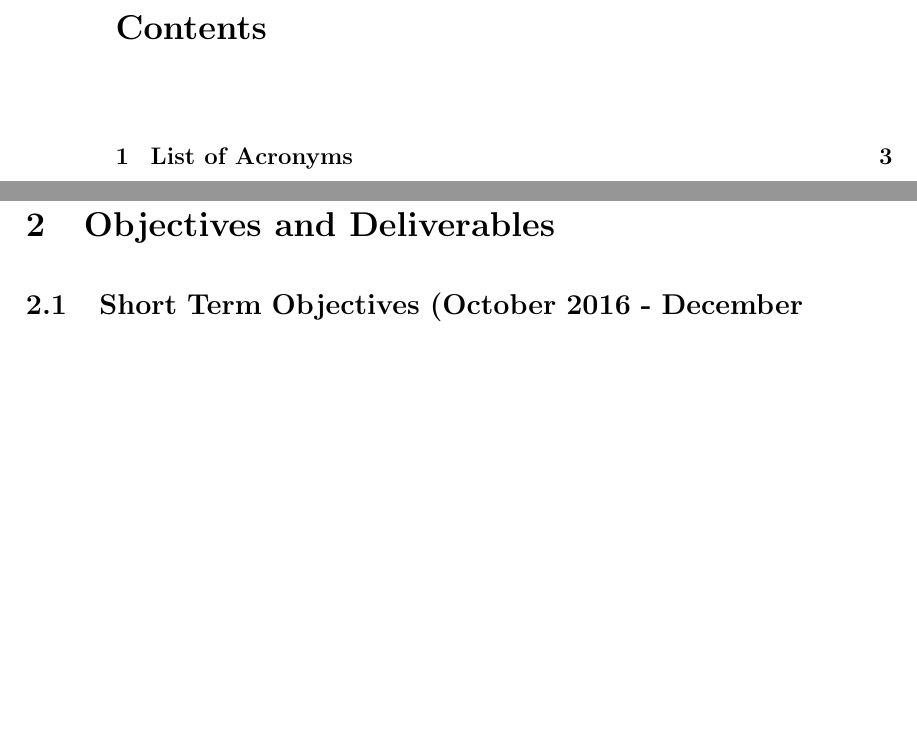
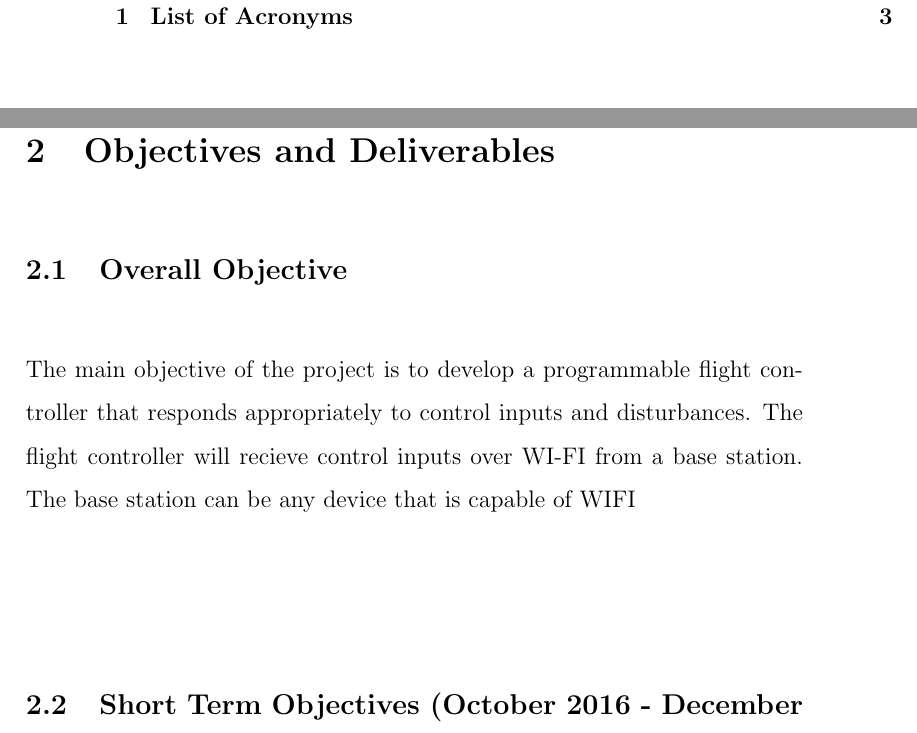
Before and after one commit to Brendoncamm/SYP, a LaTeX paper (Documents/First Semester Report/report.tex, which reads Documents/First Semester Report/Section Verbatim/objectives_deliverables.tex): two parts of pages 3 and 4 of 4 before the commit and two parts of pages 3 and 4 of 5 after it, joined at a grey line, cut at the place of the change, the shorter picture padded with empty space. Compiled offline with pdfLaTeX.

Commit message:
Updated report
Writing the objectives and deliverables section

```diff
--- a/Documents/First Semester Report/Section Verbatim/objectives_deliverables.tex
+++ b/Documents/First Semester Report/Section Verbatim/objectives_deliverables.tex
@@ -1,7 +1,10 @@
 %This section discusses the objectives and deliverables for the project.
 %To be included in my document using \input{file}
 \section{Objectives and Deliverables}
+\subsection{Overall Objective}
+The main objective of the project is to develop a programmable flight controller that responds appropriately to control inputs and disturbances. The flight controller will recieve control inputs over WI-FI from a base station. The base station can be any device that is capable of WIFI
+
 \subsection{Short Term Objectives (October 2016 - December 2016)}
 1) Simulation
 
-	The simulations will allow us to gain an understanding of how the controller will respond to specific inputs. The simulation can then be tuned until the output is within the constraints set by Dr. Rhinelander. We will be simulating both the flight dynamics and controller using MATLAB and Simulink exclusively.
+The simulations will allow us to gain an understanding of how the controller will respond to specific inputs. The simulation can then be tuned until the output is within the constraints set by Dr. Rhinelander. We will be simulating both the flight dynamics and controller using MATLAB and Simulink exclusively.
```
Also changed, not shown: Documents/First Semester Report/report.pdf.
